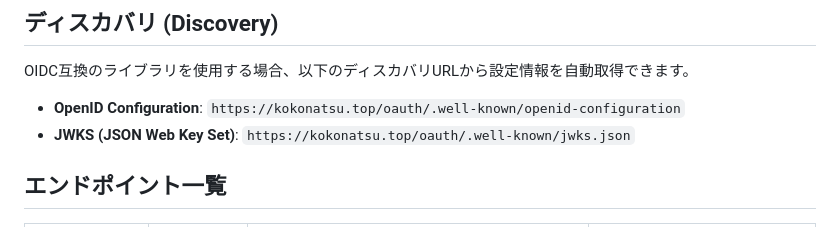
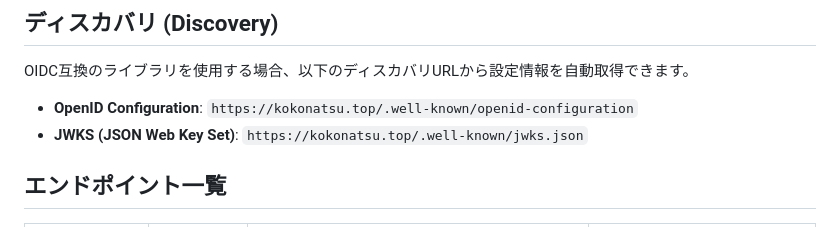
Before and after one commit to maruta-yadeeeeee/kokonatsu-document, a Markdown page: kokonatsu-oauth2.md, the part around the change. Drawn GitHub-style.

Commit message:
Update OpenID Configuration URLs in documentation

```diff
--- a/kokonatsu-oauth2.md
+++ b/kokonatsu-oauth2.md
@@ -19,8 +19,8 @@ https://kokonatsu.top
 
 OIDC互換のライブラリを使用する場合、以下のディスカバリURLから設定情報を自動取得できます。
 
-- **OpenID Configuration**: `https://kokonatsu.top/oauth/.well-known/openid-configuration`
-- **JWKS (JSON Web Key Set)**: `https://kokonatsu.top/oauth/.well-known/jwks.json`
+- **OpenID Configuration**: `https://kokonatsu.top/.well-known/openid-configuration`
+- **JWKS (JSON Web Key Set)**: `https://kokonatsu.top/.well-known/jwks.json`
 
 ## エンドポイント一覧
 
```
